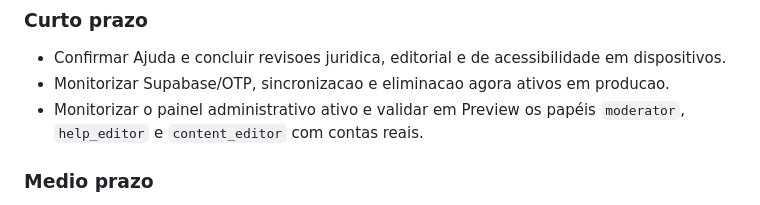
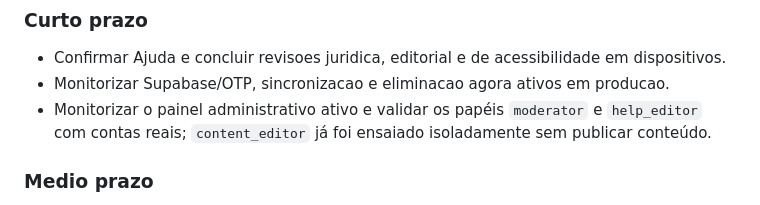
Before and after one commit to kotxiposix/so-por-hoje-cabo-verde, a Markdown page: docs/PLATFORM_DOSSIER.md, the part around the change. GitHub-like rendering.

```diff
--- a/docs/PLATFORM_DOSSIER.md
+++ b/docs/PLATFORM_DOSSIER.md
@@ -528,7 +528,7 @@ Permitir que a equipa mantenha conteudos sem depender sempre de programador.
 
 - Confirmar Ajuda e concluir revisoes juridica, editorial e de acessibilidade em dispositivos.
 - Monitorizar Supabase/OTP, sincronizacao e eliminacao agora ativos em producao.
-- Monitorizar o painel administrativo ativo e validar em Preview os papéis `moderator`, `help_editor` e `content_editor` com contas reais.
+- Monitorizar o painel administrativo ativo e validar os papéis `moderator` e `help_editor` com contas reais; `content_editor` já foi ensaiado isoladamente sem publicar conteúdo.
 
 ### Medio prazo
 
```
Also changed, not shown: docs/ACTIVATION_CHECKLIST.md (+1 -0 lines), docs/IMPLEMENTATION_MATRIX.md (+1 -1 lines).
